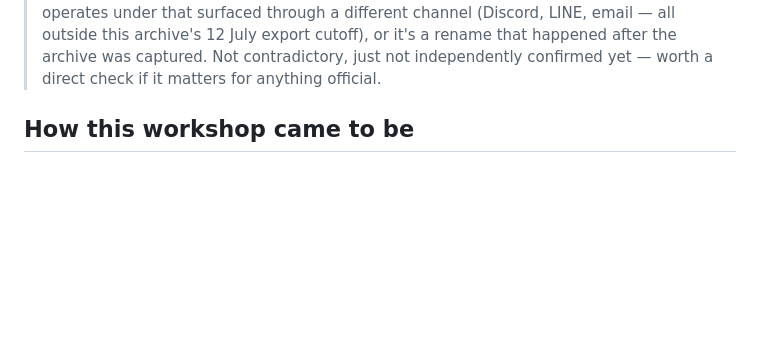
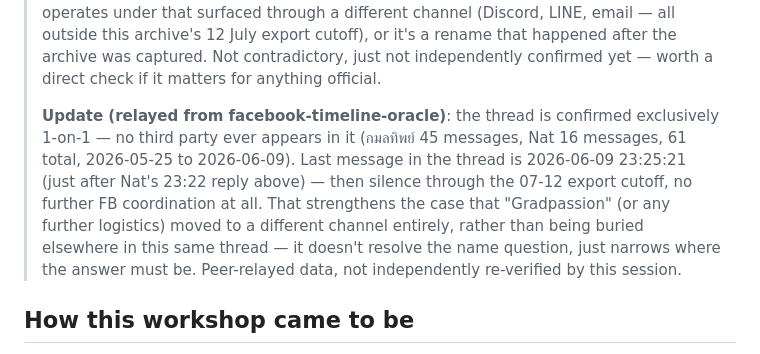
Before and after one commit to nat-build-with-oracle/ajfon-oracle, a Markdown page: WORKSHOP-TIMELINE.md, the part around the change. GitHub-like rendering; blank space fills up the shorter version.

```diff
--- a/WORKSHOP-TIMELINE.md
+++ b/WORKSHOP-TIMELINE.md
@@ -44,6 +44,17 @@ Announced via Grad Passion's Facebook page, hashtags `#Gradpassion #ARRAOracle #
 > cutoff), or it's a rename that happened after the archive was captured. Not
 > contradictory, just not independently confirmed yet — worth a direct check if
 > it matters for anything official.
+>
+> **Update (relayed from facebook-timeline-oracle)**: the thread is confirmed
+> exclusively 1-on-1 — no third party ever appears in it (กมลทิพย์ 45 messages,
+> Nat 16 messages, 61 total, 2026-05-25 to 2026-06-09). Last message in the
+> thread is 2026-06-09 23:25:21 (just after Nat's 23:22 reply above) — then
+> silence through the 07-12 export cutoff, no further FB coordination at all.
+> That strengthens the case that "Gradpassion" (or any further logistics)
+> moved to a different channel entirely, rather than being buried elsewhere
+> in this same thread — it doesn't resolve the name question, just narrows
+> where the answer must be. Peer-relayed data, not independently re-verified
+> by this session.
 
 ## How this workshop came to be
 
```
Also changed, not shown: WORKSHOP-PREP.md (+25 -0 lines).
